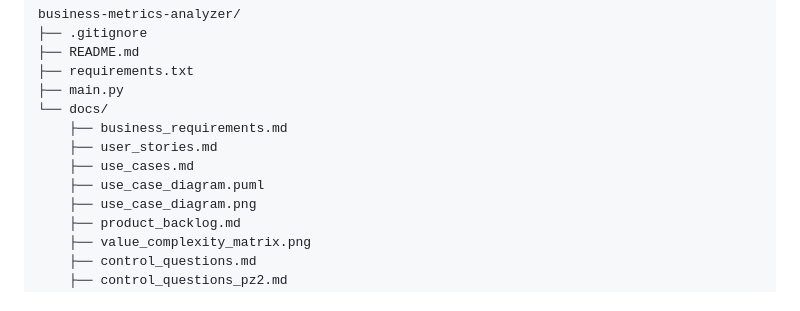
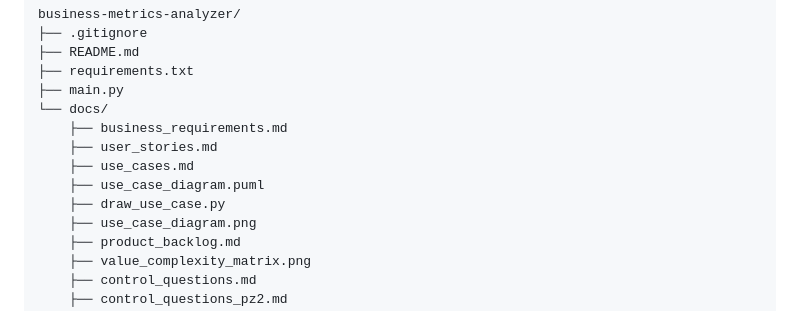
Before and after one commit to stanislaw584/business-metrics-analyzer, a Markdown page: README.md, the part around the change. GitHub-like rendering.

```diff
--- a/README.md
+++ b/README.md
@@ -41,6 +41,7 @@ business-metrics-analyzer/
     ├── user_stories.md
     ├── use_cases.md
     ├── use_case_diagram.puml
+    ├── draw_use_case.py
     ├── use_case_diagram.png
     ├── product_backlog.md
     ├── value_complexity_matrix.png
```
Also changed, not shown: docs/use_cases.md (+1 -1 lines), docs/use_case_diagram.png, 2 other files.
